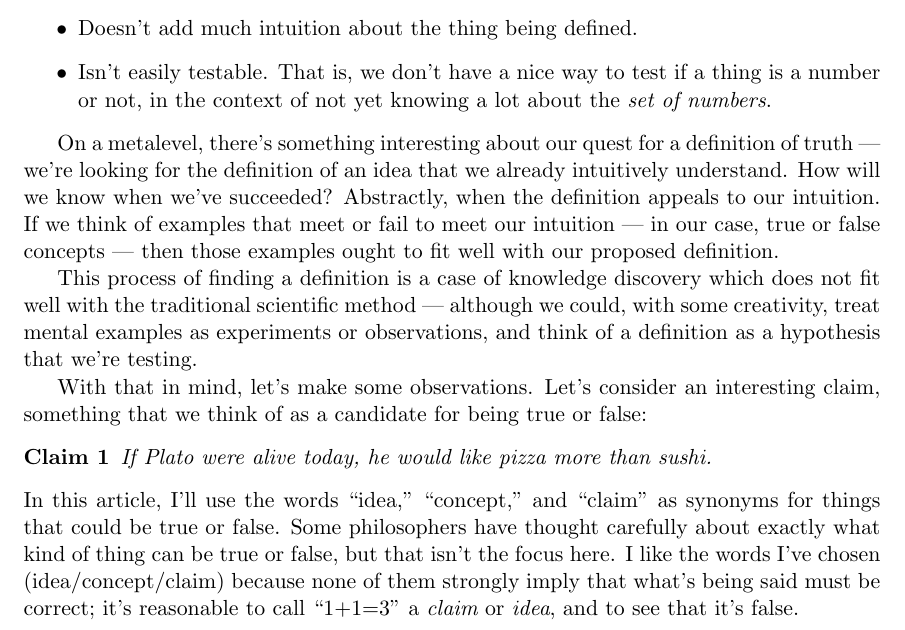
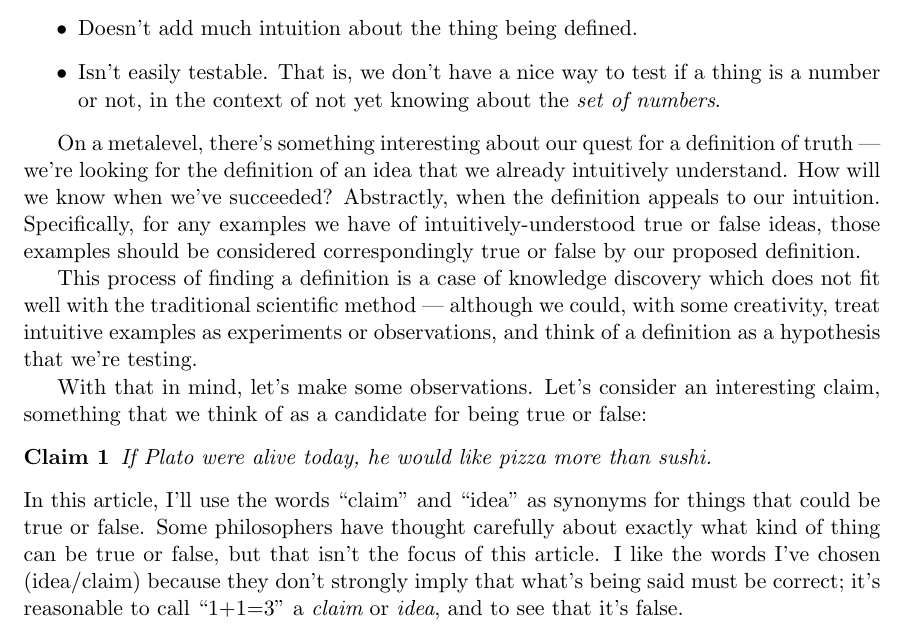
Before and after one commit to tylerneylon/truth, a LaTeX document (truth.tex): part of page 2 of 41, cut so that both start at the same text. Compiled offline with pdfLaTeX.

Commit message:
Edits in section 2.1.

```diff
--- a/truth.tex
+++ b/truth.tex
@@ -162,7 +162,7 @@ Specifically, this definition:
     \item Doesn't add much intuition about the thing being defined.
     \item Isn't easily testable. That is, we don't have a nice
         way to test if a thing is a number or not, in the context of not yet
-        knowing a lot about the {\em set of numbers}.
+        knowing about the {\em set of numbers}.
 \end{itemize}
 
 On a metalevel, there's something interesting about our quest for a definition
@@ -170,14 +170,14 @@ of truth --- we're
 looking for the definition of an idea that we already intuitively understand.
 How will we know when we've succeeded? Abstractly, when the definition
 appeals to our intuition.
-If we think of examples that meet or fail to meet our intuition --- in our case,
-true or false concepts --- then those examples ought to fit well with our
+Specifically, for any examples we have of intuitively-understood true or false
+ideas, those examples should be considered correspondingly true or false by our
 proposed definition.
 
 This process of finding a definition is a case of
 knowledge discovery which does not fit well with the traditional scientific
 method --- although we could, with some creativity, treat
-mental examples as
+intuitive examples as
 experiments or observations, and think of a definition as a hypothesis that
 we're testing.
 
@@ -187,12 +187,12 @@ being true or false:
 \begin{claim}\label{c1}
     If Plato were alive today, he would like pizza more than sushi.
 \end{claim}
-In this article, I'll use the words ``idea,'' ``concept,'' and ``claim'' as
+In this article, I'll use the words ``claim'' and ``idea'' as
 synonyms for things that could be true or false. Some philosophers have thought
 carefully about exactly what kind of thing can be true or false, but that isn't
-the
-focus here. I like the words I've chosen (idea/concept/claim) because none of
-them strongly imply that what's being said must be correct; it's reasonable to
+the focus of this article.
+I like the words I've chosen (idea/claim) because they don't
+strongly imply that what's being said must be correct; it's reasonable to
 call ``1+1=3'' a {\em claim} or {\em idea}, and to see that it's false.
 
 The correspondence definition of truth fails to shed light
```
